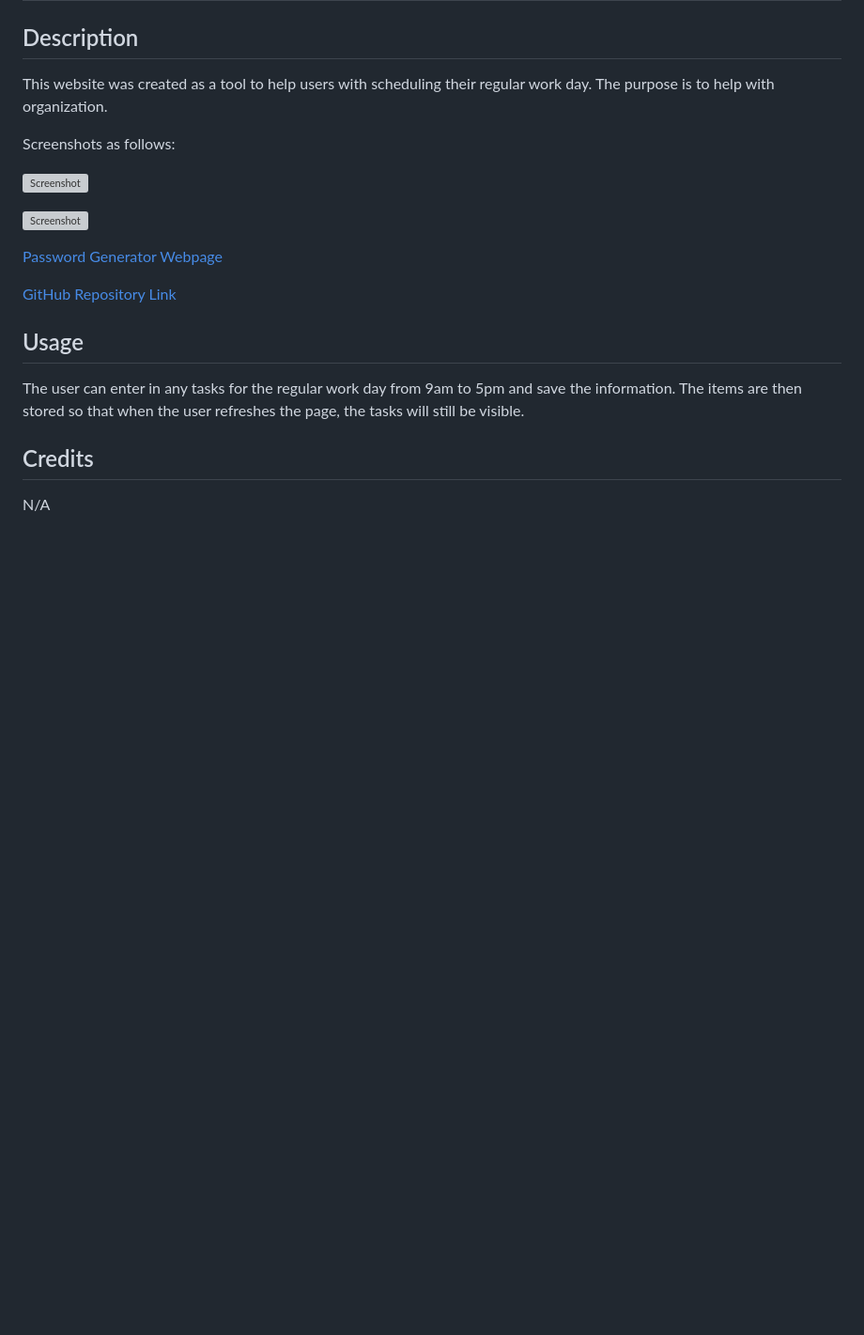
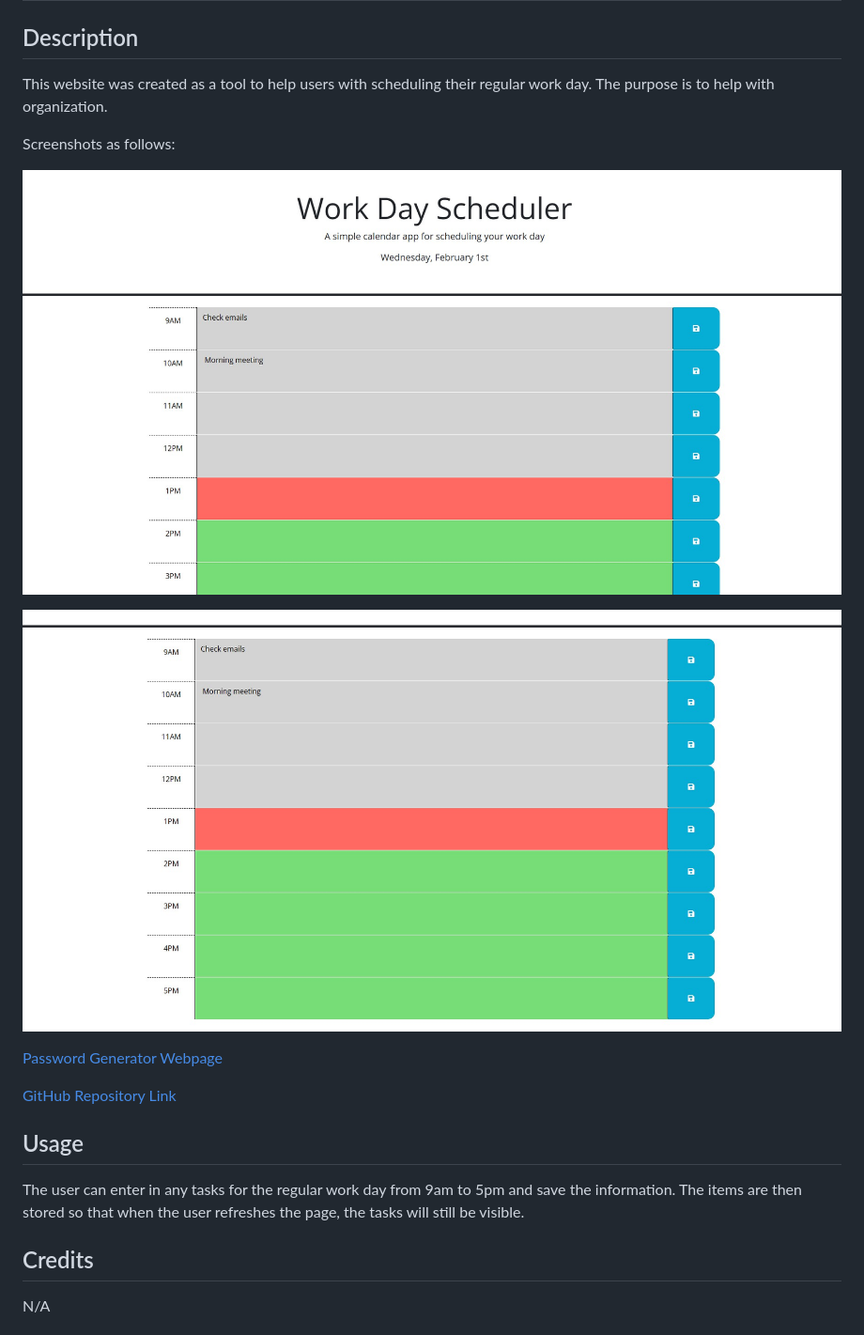
Before and after one commit to jmcdlungren/Work-Day-Scheduler, a Markdown page: README.md, the part around the change. Shown: that part at 94% size. Drawn GitHub-style; pictures changed too: Assets/Images/Screenshot1.jpg (added), Assets/Images/Screenshot2.jpg (added); blank space fills up the shorter version; grey boxes are pictures that could not be loaded.

Commit message:
updated README with screenshots and finished color changing function

```diff
--- a/README.md
+++ b/README.md
@@ -6,9 +6,9 @@ This website was created as a tool to help users with scheduling their regular w
 
 Screenshots as follows:
 
-![Screenshot]()
+![Screenshot](./Assets/Images/Screenshot1.jpg)
 
-![Screenshot]()
+![Screenshot](./Assets/Images/Screenshot2.jpg)
 
 
 
```
Also changed, not shown: 1 other file.
